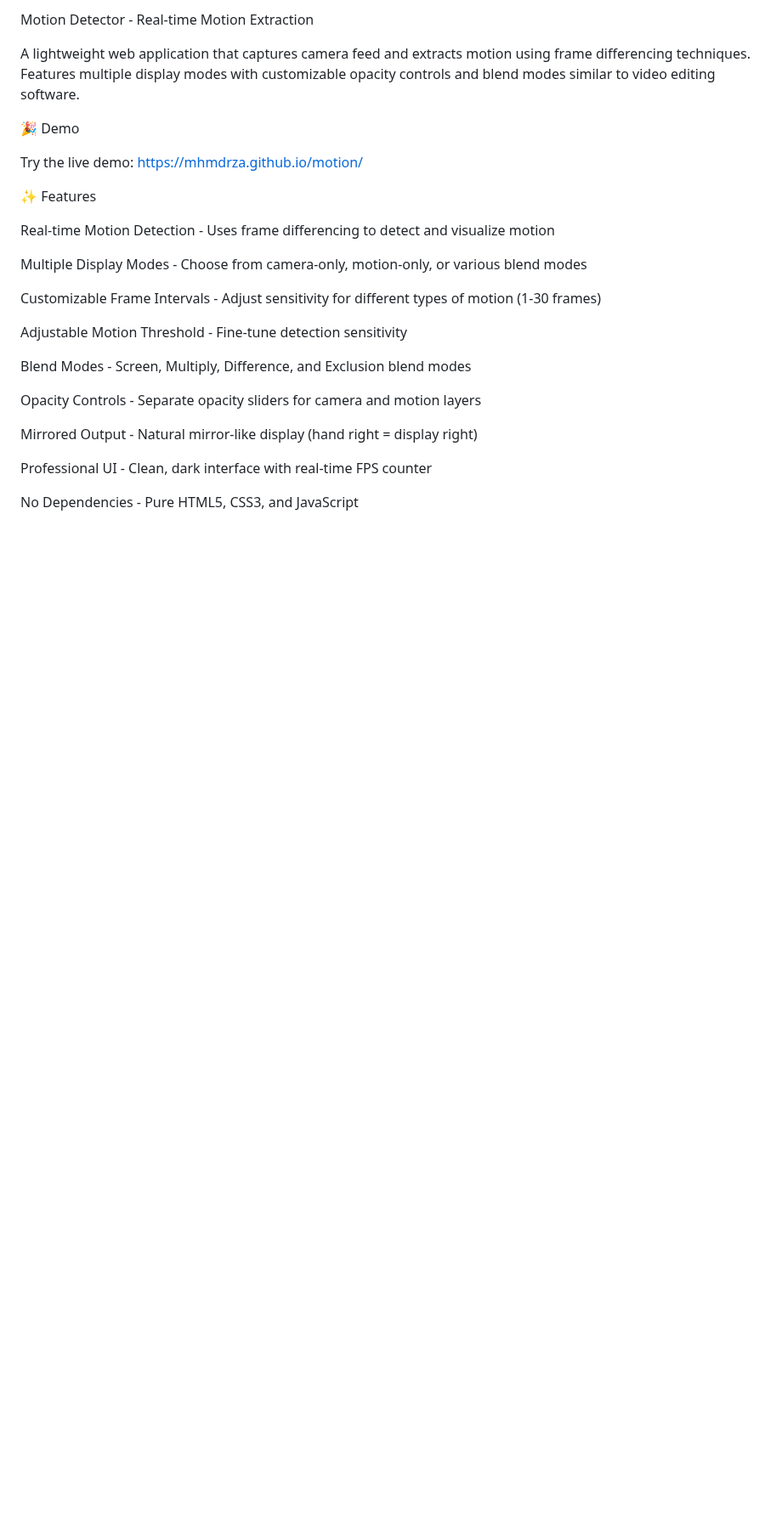
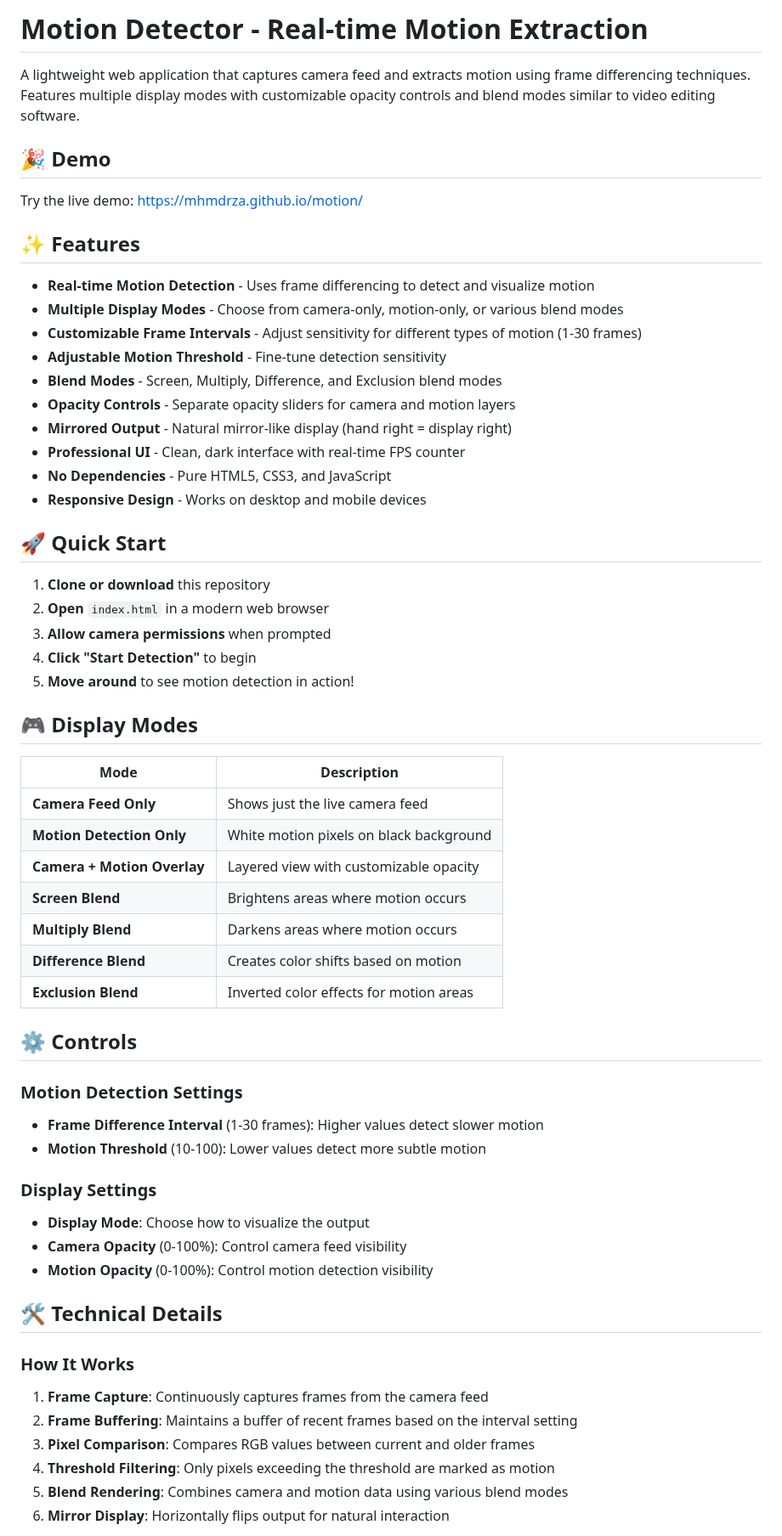
Before and after one commit to Mhmdrza/motion, a Markdown page: readme.md, the part around one of its changes. Shown at 85% size. GitHub-like rendering; blank space fills up the shorter version.

Commit message:
Update readme.md
fix format

```diff
--- a/readme.md
+++ b/readme.md
@@ -1,29 +1,62 @@
-Motion Detector - Real-time Motion Extraction
+# Motion Detector - Real-time Motion Extraction
 
 A lightweight web application that captures camera feed and extracts motion using frame differencing techniques. Features multiple display modes with customizable opacity controls and blend modes similar to video editing software.
 
-🎉 Demo
+## 🎉 Demo
 
-Try the live demo: https://mhmdrza.github.io/motion/
+Try the live demo: [https://mhmdrza.github.io/motion/](https://mhmdrza.github.io/motion/)
 
-✨ Features
+## ✨ Features
 
+- **Real-time Motion Detection** - Uses frame differencing to detect and visualize motion
+- **Multiple Display Modes** - Choose from camera-only, motion-only, or various blend modes
+- **Customizable Frame Intervals** - Adjust sensitivity for different types of motion (1-30 frames)
+- **Adjustable Motion Threshold** - Fine-tune detection sensitivity
+- **Blend Modes** - Screen, Multiply, Difference, and Exclusion blend modes
+- **Opacity Controls** - Separate opacity sliders for camera and motion layers
+- **Mirrored Output** - Natural mirror-like display (hand right = display right)
+- **Professional UI** - Clean, dark interface with real-time FPS counter
+- **No Dependencies** - Pure HTML5, CSS3, and JavaScript
+- **Responsive Design** - Works on desktop and mobile devices
 
-Real-time Motion Detection - Uses frame differencing to detect and visualize motion
+## 🚀 Quick Start
 
-Multiple Display Modes - Choose from camera-only, motion-only, or various blend modes
+1. **Clone or download** this repository
+2. **Open** `index.html` in a modern web browser
+3. **Allow camera permissions** when prompted
+4. **Click "Start Detection"** to begin
+5. **Move around** to see motion detection in action!
 
-Customizable Frame Intervals - Adjust sensitivity for different types of motion (1-30 frames)
+## 🎮 Display Modes
 
-Adjustable Motion Threshold - Fine-tune detection sensitivity
+| Mode | Description |
+|------|-------------|
+| **Camera Feed Only** | Shows just the live camera feed |
+| **Motion Detection Only** | White motion pixels on black background |
+| **Camera + Motion Overlay** | Layered view with customizable opacity |
+| **Screen Blend** | Brightens areas where motion occurs |
+| **Multiply Blend** | Darkens areas where motion occurs |
+| **Difference Blend** | Creates color shifts based on motion |
+| **Exclusion Blend** | Inverted color effects for motion areas |
 
-Blend Modes - Screen, Multiply, Difference, and Exclusion blend modes
+## ⚙️ Controls
 
-Opacity Controls - Separate opacity sliders for camera and motion layers
+### Motion Detection Settings
+- **Frame Difference Interval** (1-30 frames): Higher values detect slower motion
+- **Motion Threshold** (10-100): Lower values detect more subtle motion
 
-Mirrored Output - Natural mirror-like display (hand right = display right)
+### Display Settings
+- **Display Mode**: Choose how to visualize the output
+- **Camera Opacity** (0-100%): Control camera feed visibility
+- **Motion Opacity** (0-100%): Control motion detection visibility
 
-Professional UI - Clean, dark interface with real-time FPS counter
+## 🛠️ Technical Details
 
-No Dependencies - Pure HTML5, CSS3, and JavaScript
+### How It Works
+1. **Frame Capture**: Continuously captures frames from the camera feed
+2. **Frame Buffering**: Maintains a buffer of recent frames based on the interval setting
+3. **Pixel Comparison**: Compares RGB values between current and older frames
+4. **Threshold Filtering**: Only pixels exceeding the threshold are marked as motion
+5. **Blend Rendering**: Combines camera and motion data using various blend modes
+6. **Mirror Display**: Horizontally flips output for natural interaction
 
```
Also changed, not shown: other parts of readme.md (+69 -211 lines).
